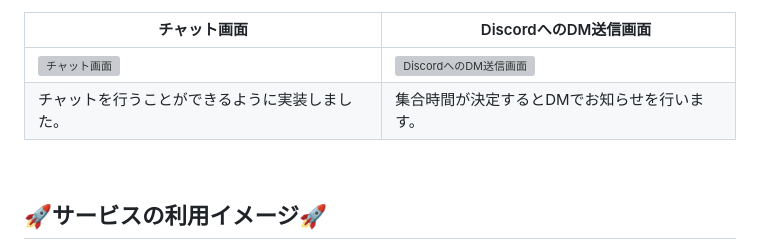
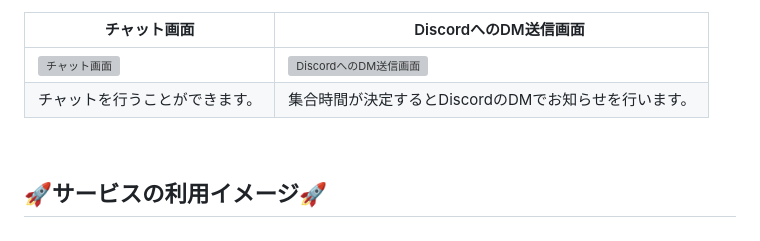
Before and after one commit to ys1227/link_discord, a Markdown page: README.md, the part around the change. Drawn GitHub-style; grey boxes are pictures that could not be loaded.

```diff
--- a/README.md
+++ b/README.md
@@ -66,7 +66,7 @@ Discordに集まる日程や時間を調整できる日程調整アプリとし
 | チャット画面|　DiscordへのDM送信画面 |
 | ---- | ---- |
 | ![チャット画面](https://raw.github.com/wiki/ys1227/link_discord/images/14_chat.png) | ![　DiscordへのDM送信画面](https://raw.github.com/wiki/ys1227/link_discord/images/Discord.png) |
-| チャットを行うことができるように実装しました。 | 集合時間が決定するとDMでお知らせを行います。 |
+| チャットを行うことができます。 | 集合時間が決定するとDiscordのDMでお知らせを行います。 |
 
 <br />
 
```
